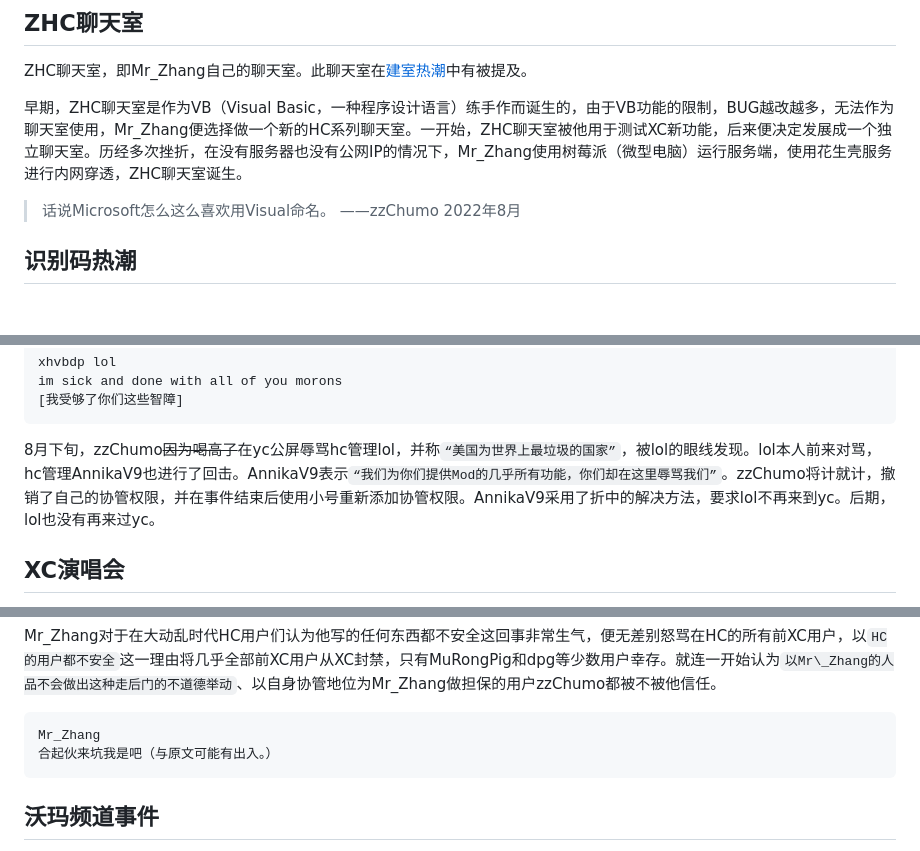
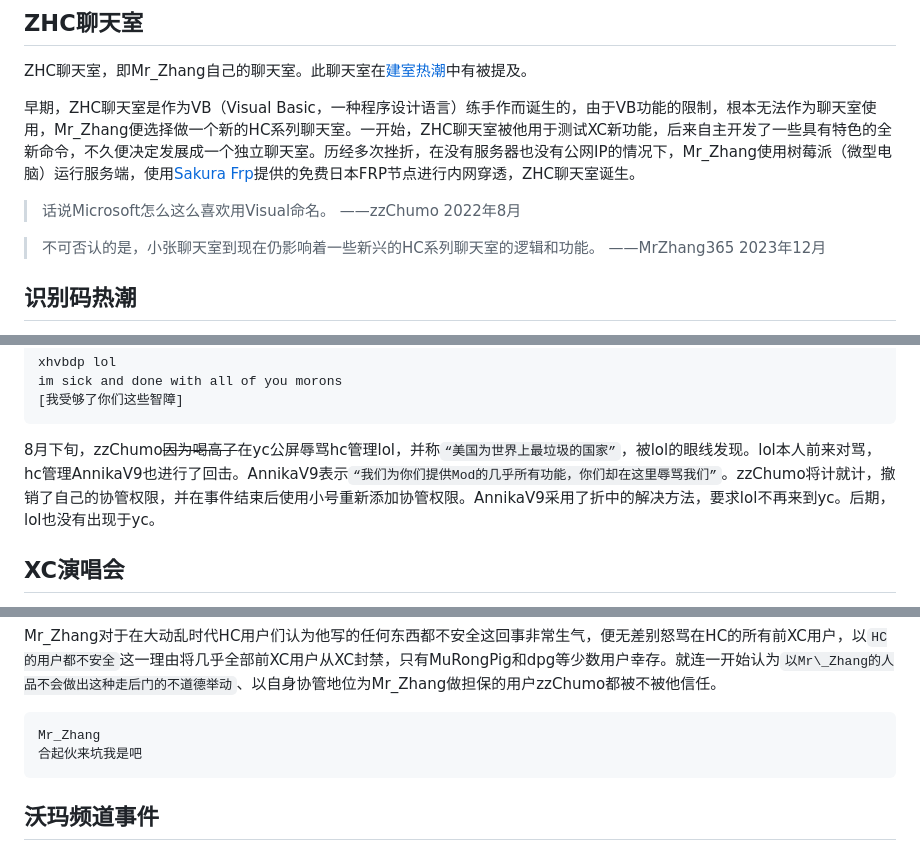
Before and after one commit to HCWiki/history, a Markdown page: 编年史/大动乱时代.md, 3 parts joined by grey strips. Drawn GitHub-style; blank space fills up the shorter version.

Commit message:
修复部分md语法问题；修正关于ZHC的史实；添加评论；修正“合起伙来坑我是吧”

````diff
--- a/编年史/大动乱时代.md
+++ b/编年史/大动乱时代.md
@@ -12,9 +12,11 @@
 
 ZHC聊天室，即Mr\_Zhang自己的聊天室。此聊天室在[建室热潮](#建室热潮)中有被提及。
 
-早期，ZHC聊天室是作为VB（Visual Basic，一种程序设计语言）练手作而诞生的，由于VB功能的限制，BUG越改越多，无法作为聊天室使用，Mr\_Zhang便选择做一个新的HC系列聊天室。一开始，ZHC聊天室被他用于测试XC新功能，后来便决定发展成一个独立聊天室。历经多次挫折，在没有服务器也没有公网IP的情况下，Mr\_Zhang使用树莓派（微型电脑）运行服务端，使用花生壳服务进行内网穿透，ZHC聊天室诞生。
+早期，ZHC聊天室是作为VB（Visual Basic，一种程序设计语言）练手作而诞生的，由于VB功能的限制，根本无法作为聊天室使用，Mr\_Zhang便选择做一个新的HC系列聊天室。一开始，ZHC聊天室被他用于测试XC新功能，后来自主开发了一些具有特色的全新命令，不久便决定发展成一个独立聊天室。历经多次挫折，在没有服务器也没有公网IP的情况下，Mr\_Zhang使用树莓派（微型电脑）运行服务端，使用[Sakura Frp](https://www.natfrp.com/)提供的免费日本FRP节点进行内网穿透，ZHC聊天室诞生。
 
 > 话说Microsoft怎么这么喜欢用Visual命名。 ——zzChumo 2022年8月
+
+> 不可否认的是，小张聊天室到现在仍影响着一些新兴的HC系列聊天室的逻辑和功能。  ——MrZhang365 2023年12月
 
 ## 识别码热潮
 
@@ -333,7 +335,7 @@ im sick and done with all of you morons
 [我受够了你们这些智障]
 ```
 
-8月下旬，zzChumo~~因为喝高了~~在yc公屏辱骂hc管理lol，并称`“美国为世界上最垃圾的国家”`，被lol的眼线发现。lol本人前来对骂，hc管理AnnikaV9也进行了回击。AnnikaV9表示`“我们为你们提供Mod的几乎所有功能，你们却在这里辱骂我们”`。zzChumo将计就计，撤销了自己的协管权限，并在事件结束后使用小号重新添加协管权限。AnnikaV9采用了折中的解决方法，要求lol不再来到yc。后期，lol也没有再来过yc。
+8月下旬，zzChumo~~因为喝高了~~在yc公屏辱骂hc管理lol，并称`“美国为世界上最垃圾的国家”`，被lol的眼线发现。lol本人前来对骂，hc管理AnnikaV9也进行了回击。AnnikaV9表示`“我们为你们提供Mod的几乎所有功能，你们却在这里辱骂我们”`。zzChumo将计就计，撤销了自己的协管权限，并在事件结束后使用小号重新添加协管权限。AnnikaV9采用了折中的解决方法，要求lol不再来到yc。后期，lol也没有出现于yc。
 
 ## XC演唱会
 
@@ -720,7 +722,7 @@ Mr\_Zhang对于在大动乱时代HC用户们认为他写的任何东西都不安
 
 ```
 Mr_Zhang
-合起伙来坑我是吧（与原文可能有出入。）
+合起伙来坑我是吧
 ```
 
 ## 沃玛频道事件
````
Also changed, not shown: other parts of 编年史/大动乱时代.md (+2 -2 lines).
